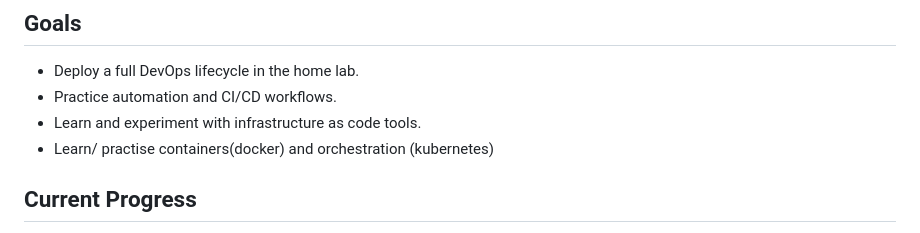
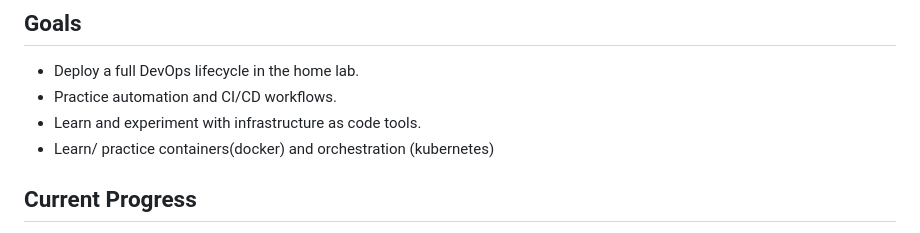
Before and after one commit to angsgit/devops_home_lab, a Markdown page: README.md, the part around the change. Drawn GitHub-style.

Commit message:
updated_readme

```diff
--- a/README.md
+++ b/README.md
@@ -69,7 +69,7 @@ The home lab is designed for DevOps practice and includes:
 - Deploy a full DevOps lifecycle in the home lab.
 - Practice automation and CI/CD workflows.
 - Learn and experiment with infrastructure as code tools.
-- Learn/ practise containers(docker) and orchestration (kubernetes)
+- Learn/ practice containers(docker) and orchestration (kubernetes)
 
 ## Current Progress
 - [x] Set up vCenter Server and ESXi Host.
```
